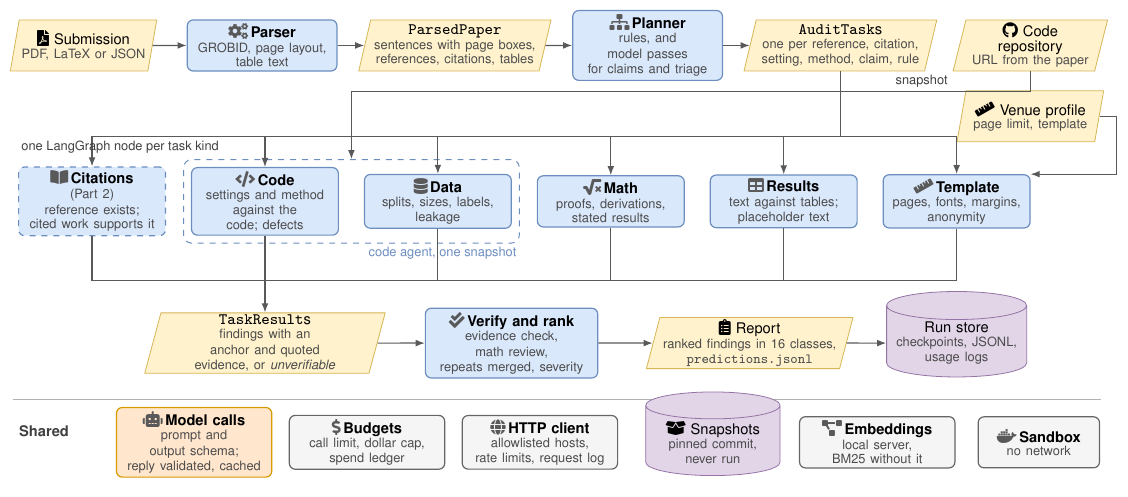
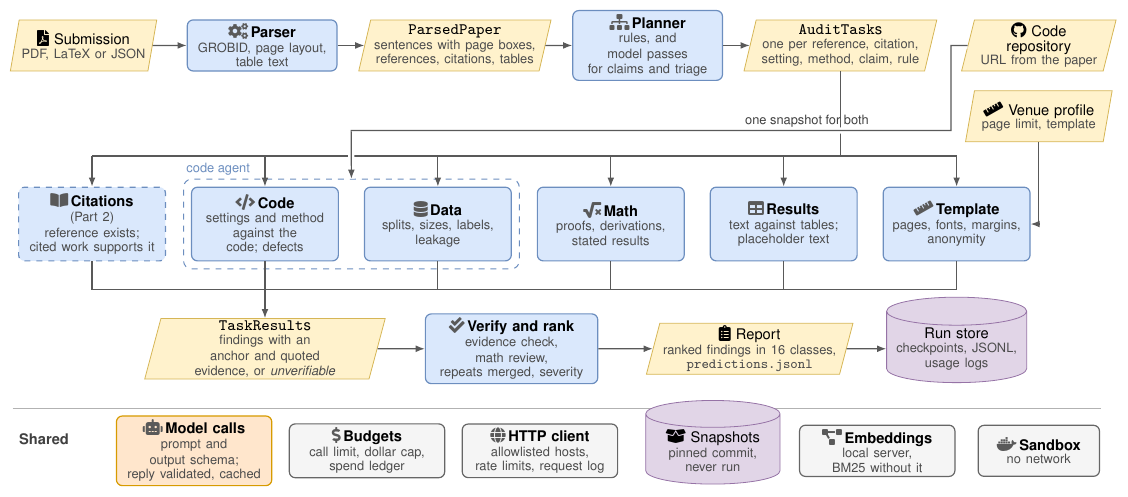
Before and after one commit to VA24d/Research_Paper_auditor, a LaTeX figure (docs/figures/system.tex): the whole page. Compiled offline with pdfLaTeX.

Commit message:
docs: cleaner arrows in the system, code and math figures

```diff
--- a/docs/figures/system.tex
+++ b/docs/figures/system.tex
@@ -16,42 +16,44 @@
 \draw[ar] (pp) -- (plan);
 \draw[ar] (plan) -- (task);
 
-\node[dat=2.2cm] (repo) at (16.7,0) {\faGithub\ Code repository\sub{URL from the paper}};
-\node[dat=2.2cm] (ven) at (16.7,-1.25) {\faRuler\ Venue profile\sub{page limit, template}};
+\node[dat=2.2cm] (repo) at (16.85,0) {\faGithub\ Code repository\sub{URL from the paper}};
+\node[dat=2.2cm] (ven) at (16.85,-1.25) {\faRuler\ Venue profile\sub{page limit, template}};
 
 % ---- row 2: the specialists, one LangGraph node per task kind
-\def\yy{-2.75}
-\node[act=2.45cm, dashed] (cite) at (0.15,\yy) {\ic{\faBookOpen}{Citations}{(Part 2) reference exists;\\cited work supports it}};
-\node[act=2.45cm] (code) at (3.2,\yy) {\ic{\faCode}{Code}{settings and method\\against the code; defects}};
-\node[act=2.45cm] (data) at (6.25,\yy) {\ic{\faDatabase}{Data}{splits, sizes, labels,\\leakage}};
-\node[act=2.45cm] (math) at (9.3,\yy) {\ic{\faSquareRoot*}{Math}{proofs, derivations,\\stated results}};
-\node[act=2.45cm] (res) at (12.35,\yy) {\ic{\faTable}{Results}{text against tables;\\placeholder text}};
-\node[act=2.45cm] (tpl) at (15.4,\yy) {\ic{\faRuler}{Template}{pages, fonts, margins,\\anonymity}};
+\def\yy{-3.15}
+\tikzset{spec/.style={act=2.45cm, minimum height=1.3cm}}
+\node[spec, dashed] (cite) at (0.15,\yy) {\ic{\faBookOpen}{Citations}{(Part 2) reference exists;\\cited work supports it}};
+\node[spec] (code) at (3.2,\yy) {\ic{\faCode}{Code}{settings and method\\against the code; defects}};
+\node[spec] (data) at (6.25,\yy) {\ic{\faDatabase}{Data}{splits, sizes, labels,\\leakage}};
+\node[spec] (math) at (9.3,\yy) {\ic{\faSquareRoot*}{Math}{proofs, derivations,\\stated results}};
+\node[spec] (res) at (12.35,\yy) {\ic{\faTable}{Results}{text against tables;\\placeholder text}};
+\node[spec] (tpl) at (15.4,\yy) {\ic{\faRuler}{Template}{pages, fonts, margins,\\anonymity}};
 
 \begin{scope}[on background layer]
   \node[grp=pBlueD, fit=(code)(data), inner sep=1.3mm] (cag) {};
 \end{scope}
-\node[lab, anchor=north east, text=pBlueD] at (cag.south east) {code agent, one snapshot};
+\node[lab, anchor=south west, text=pBlueD] at (cag.north west) {code agent};
 
 
 % tasks fan out to the specialists
-\coordinate (bus) at (0,-1.6);
+\coordinate (bus) at (0,-1.95);
 \draw[black!65, line width=0.6pt] (task.south) |- (cite.north |- bus) -- (tpl.north |- bus);
 \foreach \n in {cite, code, data, math, res, tpl} \draw[ar] (\n.north |- bus) -- (\n.north);
-\node[lab, anchor=north west] at ($(cite.north west |- bus)+(0,-0.02)$) {one LangGraph node per task kind};
+
 
 % the repository and the venue profile
-\draw[ar] (repo.south) -- ++(0,-0.35) -| (cag.north) node[lab, pos=0.08, above] {snapshot};
-\draw[ar] (ven.east) -- ++(0.3,0) |- ($(tpl.north east)+(0.3,0)$) -- ++(-0.3,0);
+\draw[ar, preaction={draw=white, line width=3.2pt, -}] (repo.west) -- (15.3,0) |- (4.72,-1.5)
+  node[lab, pos=0.62, above] {one snapshot for both} -- (cag.north);
+\draw[ar] (ven.south) |- (tpl.east);
 
 % ---- row 3: findings, verification, report
-\def\yz{-5.25}
+\def\yz{-5.35}
 \node[dat=3.6cm] (tr) at (3.2,\yz) {\f{TaskResult}s\sub{findings with an anchor and quoted\\evidence, or \textit{unverifiable}}};
 \node[act=2.9cm] (ver) at (7.55,\yz) {\ic{\faCheckDouble}{Verify and rank}{evidence check, math review,\\repeats merged, severity}};
 \node[dat=3.1cm] (rep) at (11.75,\yz) {\faClipboardList\ Report\sub{ranked findings in 16 classes,\\\f{predictions.jsonl}}};
 \node[sto=2.4cm] (store) at (15.4,\yz) {Run store\sub{checkpoints, JSONL,\\usage logs}};
 
-\coordinate (bus2) at (0,-4.15);
+\coordinate (bus2) at (0,-4.3);
 \draw[black!65, line width=0.6pt] (cite.south) |- (tpl.south |- bus2);
 \foreach \n in {code, data, math, res, tpl} \draw[black!65, line width=0.6pt] (\n.south) -- (\n.south |- bus2);
 \draw[ar] (tr.north |- bus2) -- (tr.north);
@@ -60,9 +62,9 @@
 \draw[ar] (rep) -- (store);
 
 % ---- shared services
-\draw[black!30, line width=0.4pt] (-1.25,-6.25) -- (17.95,-6.25);
-\node[anchor=west, font=\sffamily\footnotesize\bfseries, text=black!75] at (-1.25,-6.8) {Shared};
-\def\yv{-7.0}
+\draw[black!30, line width=0.4pt] (-1.25,-6.4) -- (17.95,-6.4);
+\node[anchor=west, font=\sffamily\footnotesize\bfseries, text=black!75] at (-1.25,-6.95) {Shared};
+\def\yv{-7.15}\tikzset{every node/.append style={minimum height=1.05cm}}
 \node[llm=2.6cm] (m) at (1.95,\yv) {\ic{\faRobot}{Model calls}{prompt and output schema;\\reply validated, cached}};
 \node[act=2.6cm, draw=pGreyD, fill=pGrey] (b) at (5.0,\yv) {\ic{\faDollarSign}{Budgets}{call limit, dollar cap,\\spend ledger}};
 \node[act=2.6cm, draw=pGreyD, fill=pGrey] (h) at (8.05,\yv) {\ic{\faGlobe}{HTTP client}{allowlisted hosts,\\rate limits, request log}};
```
Also changed, not shown: docs/figures/code.tex (+2 -2 lines), docs/figures/math.tex (+8 -6 lines), docs/figures/citation.pdf, docs/figures/code.pdf, docs/figures/code.png, docs/figures/data.pdf, docs/figures/math.pdf, docs/figures/math.png, docs/figures/system.pdf, docs/figures/system.png, 10 other files.
